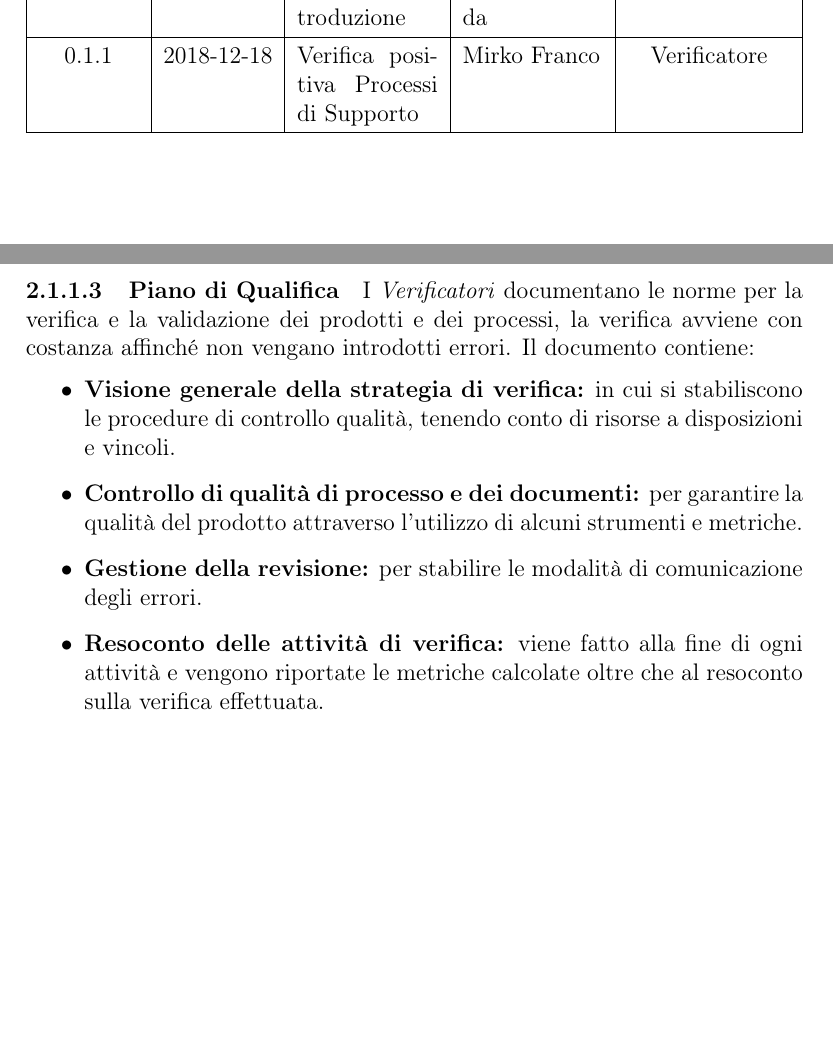
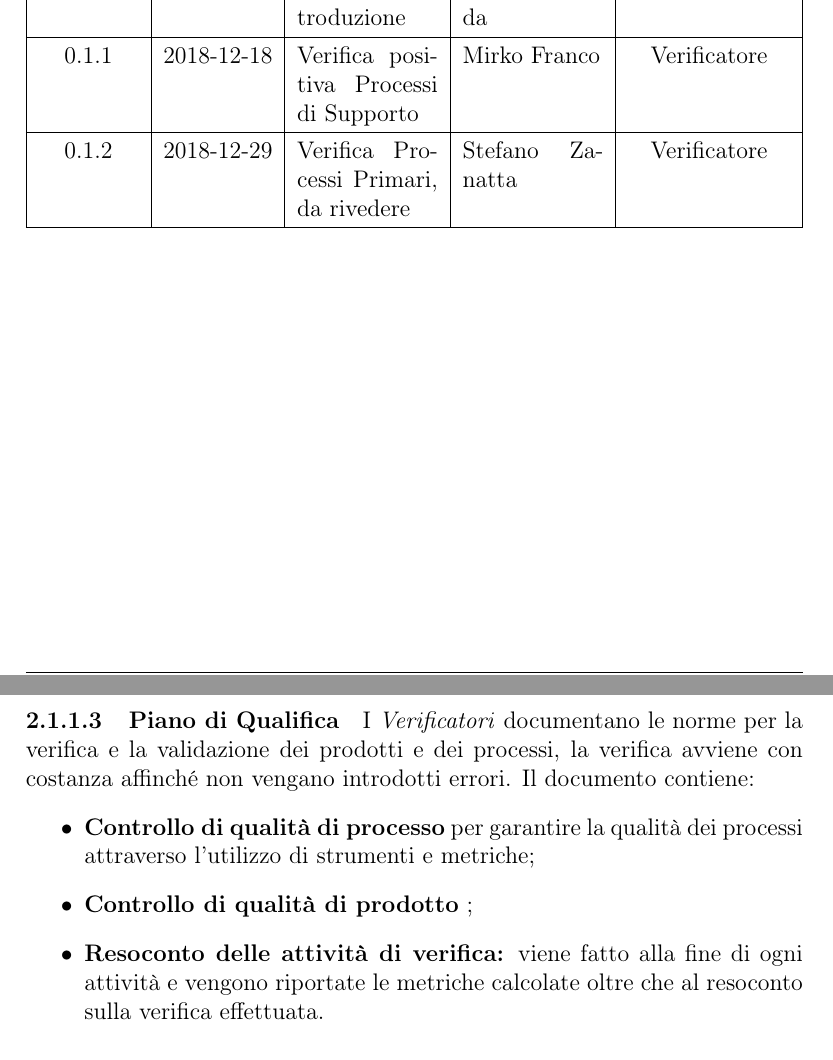
Before and after one commit to mirkofranco/ProgettoSWEDocumentazione, a LaTeX document (Interni/Norme di Progetto/NormeDiProgetto.tex, which reads Interni/Norme di Progetto/sezioni/Processi_primari.tex, Interni/Norme di Progetto/tabella_modifiche.tex): two parts of pages 2 and 8 of 24, joined at a grey line, cut so that both start at the same text, the shorter picture padded with empty space. Compiled offline with pdfLaTeX.

Commit message:
verifica processi primari - da rivedere

```diff
--- a/Interni/Norme di Progetto/sezioni/Processi_primari.tex
+++ b/Interni/Norme di Progetto/sezioni/Processi_primari.tex
@@ -23,9 +23,8 @@ Il \textit{Responsabile} si occupa della scrittura del \textit{Piano di Progetto
 \paragraph{Piano di Qualifica}
 I \textit{Verificatori} documentano le norme per la verifica e la validazione dei prodotti e dei processi, la verifica avviene con costanza affinché non vengano introdotti errori. Il documento contiene:
 \begin{itemize}
-	\item \textbf{Visione generale della strategia di verifica:} in cui si stabiliscono le procedure di controllo qualità, tenendo conto di risorse a disposizioni e vincoli.
-	\item \textbf{Controllo di qualità di processo e dei documenti:} per garantire la qualità del prodotto attraverso l'utilizzo di alcuni strumenti e metriche.
-	\item \textbf{Gestione della revisione:} per stabilire le modalità di comunicazione degli errori.
+	\item \textbf{Controllo di qualità di processo} per garantire la qualità dei processi attraverso l'utilizzo di strumenti e metriche;
+	\item \textbf{Controllo di qualità di prodotto} ;
 	\item \textbf{Resoconto delle attività di verifica:} viene fatto alla fine di ogni attività e vengono riportate le metriche calcolate oltre che al resoconto sulla verifica effettuata.
 \end{itemize}
 
--- a/Interni/Norme di Progetto/tabella_modifiche.tex
+++ b/Interni/Norme di Progetto/tabella_modifiche.tex
@@ -20,6 +20,8 @@
 			\hline
 			0.1.1 & 2018-12-18 & Verifica positiva Processi di Supporto & Mirko Franco & Verificatore\\
 			\hline
+			0.1.2 & 2018-12-29 & Verifica Processi Primari, da rivedere & Stefano Zanatta & Verificatore\\
+			\hline
 		\end{tabularx}
 	\end{center}
 
```
